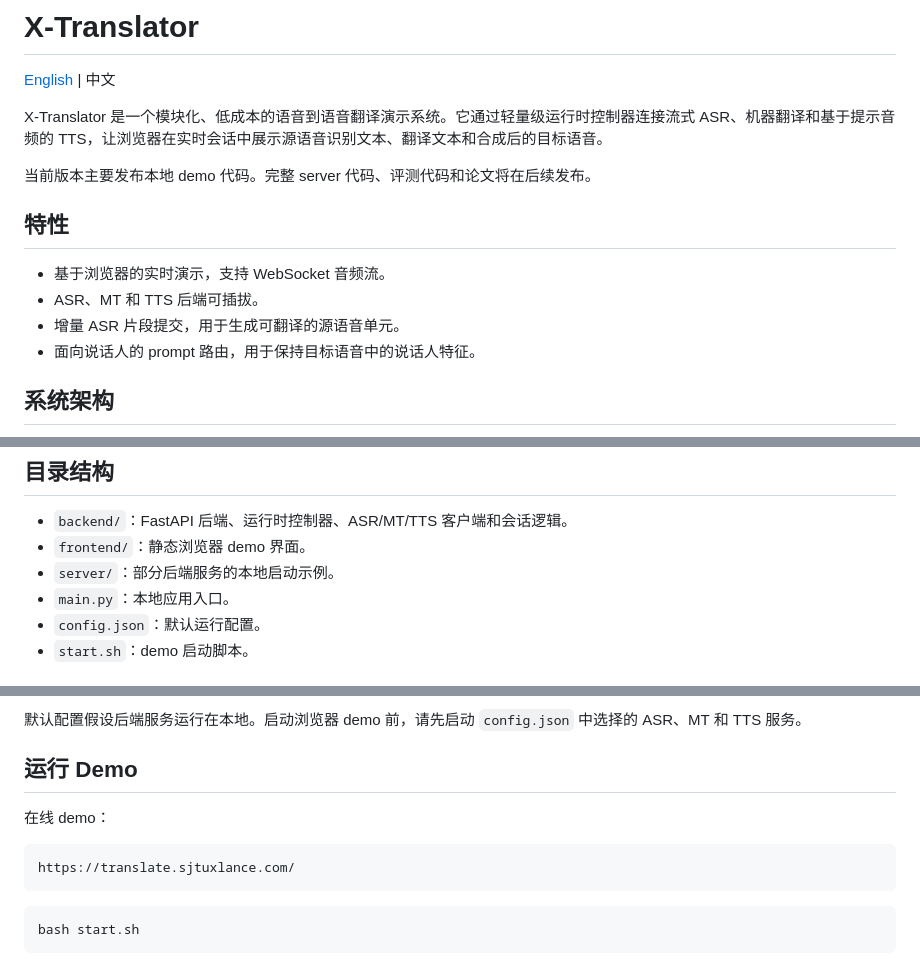
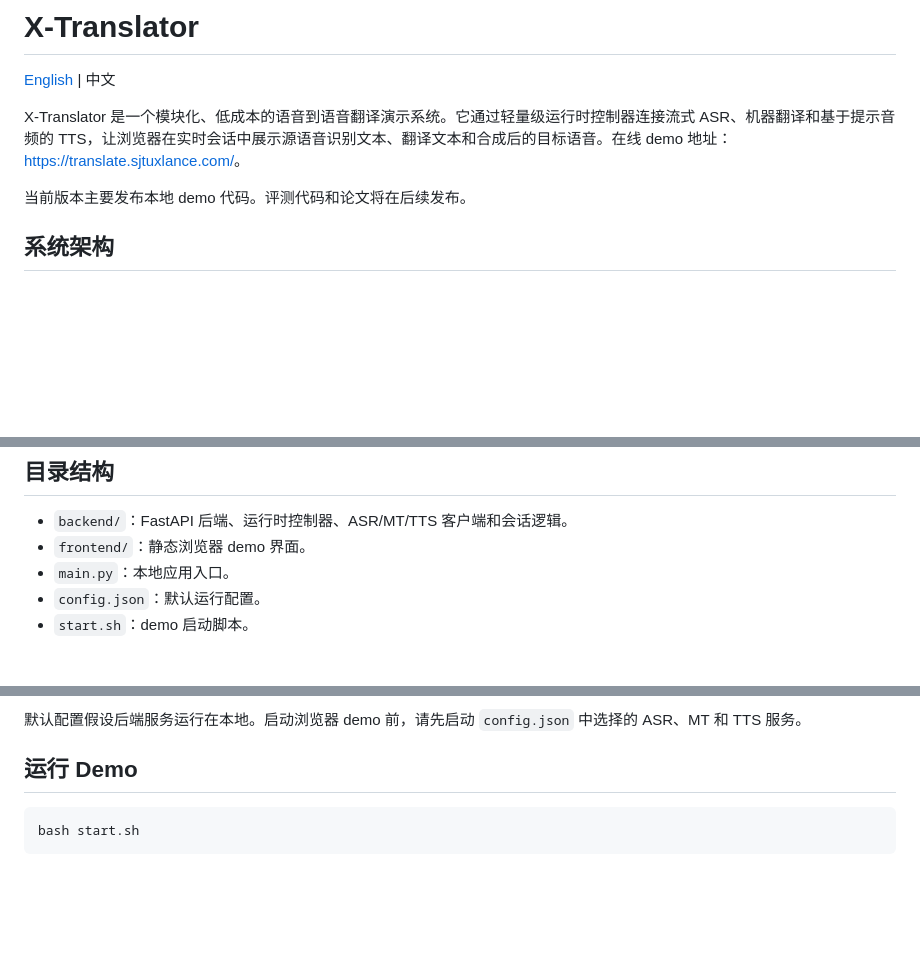
Before and after one commit to zhaoyx239/X-Translator, a Markdown page: README_zh.md, 3 parts joined by grey strips. Drawn GitHub-style; blank space fills up the shorter version.

````diff
--- a/README_zh.md
+++ b/README_zh.md
@@ -2,16 +2,9 @@
 
 [English](README.md) | 中文
 
-X-Translator 是一个模块化、低成本的语音到语音翻译演示系统。它通过轻量级运行时控制器连接流式 ASR、机器翻译和基于提示音频的 TTS，让浏览器在实时会话中展示源语音识别文本、翻译文本和合成后的目标语音。
+X-Translator 是一个模块化、低成本的语音到语音翻译演示系统。它通过轻量级运行时控制器连接流式 ASR、机器翻译和基于提示音频的 TTS，让浏览器在实时会话中展示源语音识别文本、翻译文本和合成后的目标语音。在线 demo 地址：[https://translate.sjtuxlance.com/](https://translate.sjtuxlance.com/)。
 
-当前版本主要发布本地 demo 代码。完整 server 代码、评测代码和论文将在后续发布。
-
-## 特性
-
-- 基于浏览器的实时演示，支持 WebSocket 音频流。
-- ASR、MT 和 TTS 后端可插拔。
-- 增量 ASR 片段提交，用于生成可翻译的源语音单元。
-- 面向说话人的 prompt 路由，用于保持目标语音中的说话人特征。
+当前版本主要发布本地 demo 代码。评测代码和论文将在后续发布。
 
 ## 系统架构
 
@@ -27,7 +20,6 @@ X-Translator 是一个模块化、低成本的语音到语音翻译演示系统
 
 - `backend/`：FastAPI 后端、运行时控制器、ASR/MT/TTS 客户端和会话逻辑。
 - `frontend/`：静态浏览器 demo 界面。
-- `server/`：部分后端服务的本地启动示例。
 - `main.py`：本地应用入口。
 - `config.json`：默认运行配置。
 - `start.sh`：demo 启动脚本。
@@ -62,12 +54,6 @@ pip install torch==2.6.0+cu124 torchaudio==2.6.0+cu124 torch-complex==0.4.4 --ex
 
 ## 运行 Demo
 
-在线 demo：
-
-```text
-https://translate.sjtuxlance.com/
-```
-
 ```bash
 bash start.sh
 ```
````
Also changed, not shown: other parts of README_zh.md (+1 -1 lines), README.md (+3 -10 lines).
